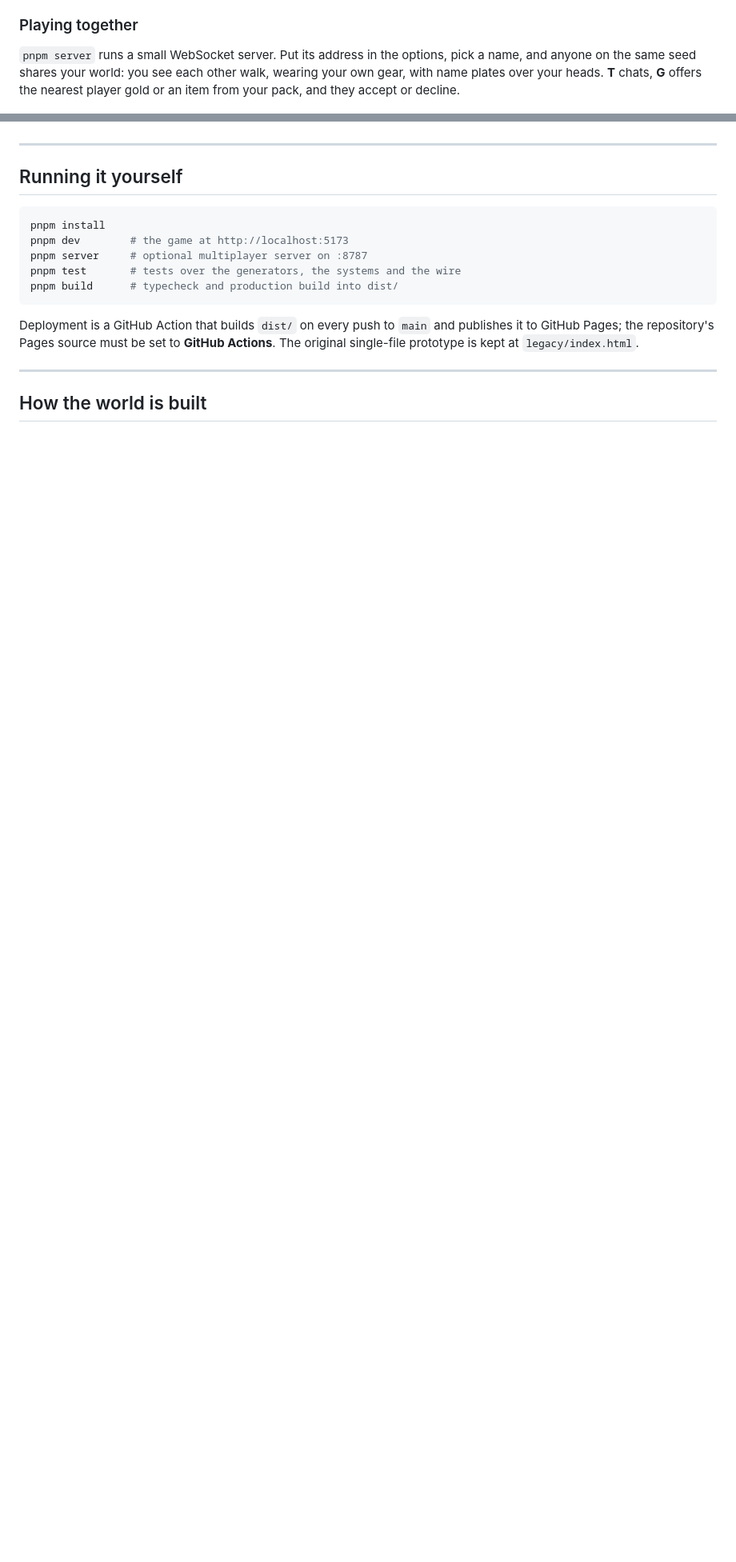
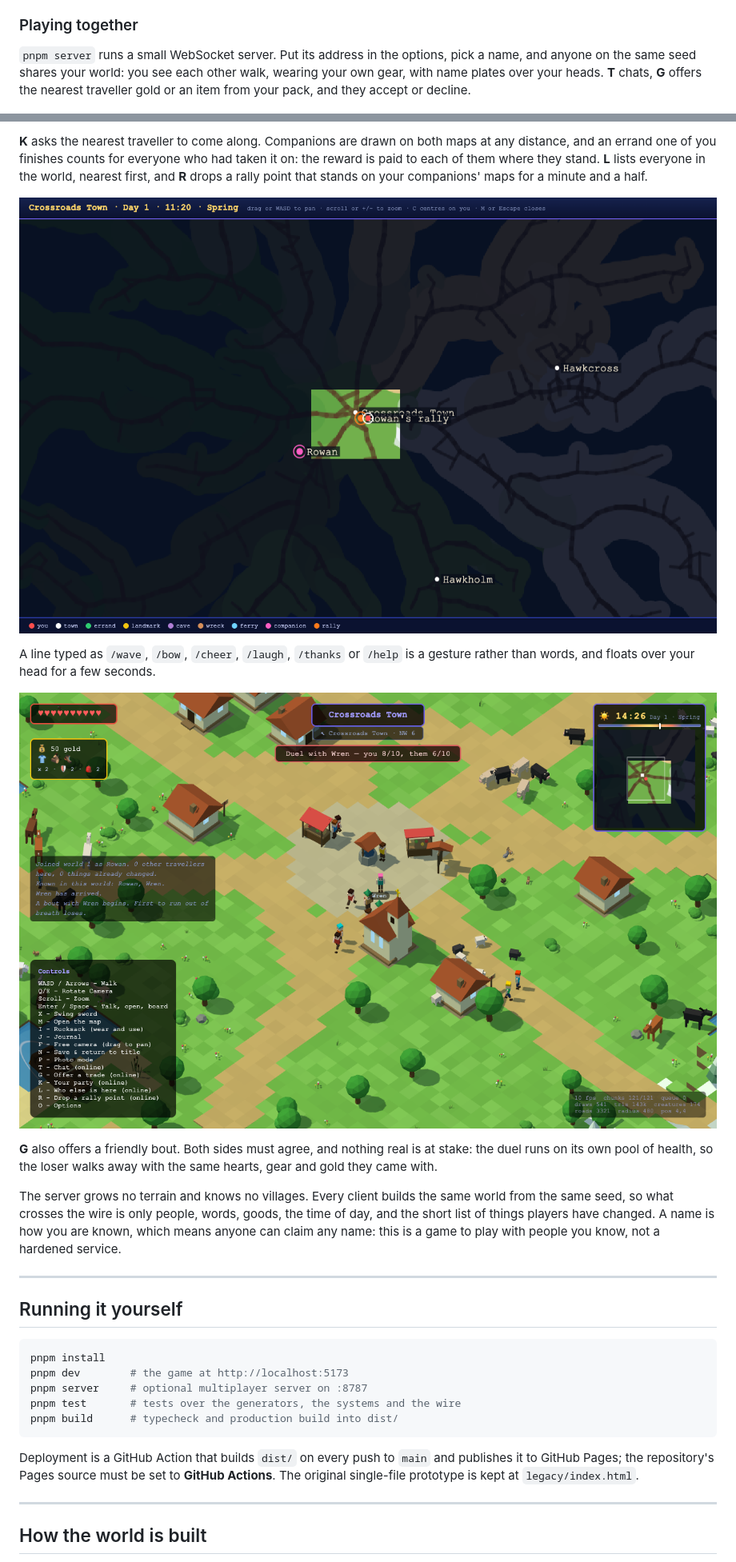
Before and after one commit to christhomas/ai.world, a Markdown page: README.md, 2 parts joined by grey strips. Shown at 80% size. Drawn GitHub-style; pictures changed too: docs/screenshots/duel.png (added), docs/screenshots/partymap.png (added); blank space fills up the shorter version.

```diff
--- a/README.md
+++ b/README.md
@@ -117,7 +118,7 @@ buy the region map.
 
 `pnpm server` runs a small WebSocket server. Put its address in the options, pick a name, and
 anyone on the same seed shares your world: you see each other walk, wearing your own gear, with
-name plates over your heads. **T** chats, **G** offers the nearest player gold or an item from
+name plates over your heads. **T** chats, **G** offers the nearest traveller gold or an item from
 your pack, and they accept or decline.
 
 ![Two travellers in one world](docs/screenshots/multiplayer.png)
@@ -127,3 +156,23 @@ the only things that ever cross the wire are people, words and goods.
+**K** asks the nearest traveller to come along. Companions are drawn on both maps at any
+distance, and an errand one of you finishes counts for everyone who had taken it on: the reward
+is paid to each of them where they stand. **L** lists everyone in the world, nearest first, and
+**R** drops a rally point that stands on your companions' maps for a minute and a half.
+
+![A companion and a rally point on the map](docs/screenshots/partymap.png)
+
+A line typed as `/wave`, `/bow`, `/cheer`, `/laugh`, `/thanks` or `/help` is a gesture rather than
+words, and floats over your head for a few seconds.
+
+![A duel in the town square](docs/screenshots/duel.png)
+
+**G** also offers a friendly bout. Both sides must agree, and nothing real is at stake: the duel
+runs on its own pool of health, so the loser walks away with the same hearts, gear and gold they
+came with.
+
+The server grows no terrain and knows no villages. Every client builds the same world from the
+same seed, so what crosses the wire is only people, words, goods, the time of day, and the short
+list of things players have changed. A name is how you are known, which means anyone can claim
+any name: this is a game to play with people you know, not a hardened service.
 
 ---
 
```
Also changed, not shown: other parts of README.md (+41 -6 lines), docs/screenshots/emote.png (added), docs/screenshots/market.png (added), docs/screenshots/players.png (added), docs/screenshots/stall.png (added), 3 other files.
